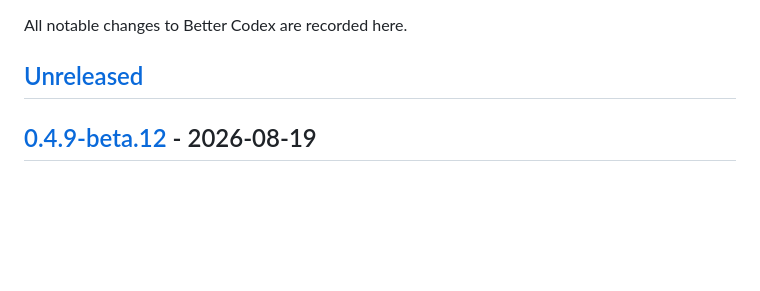
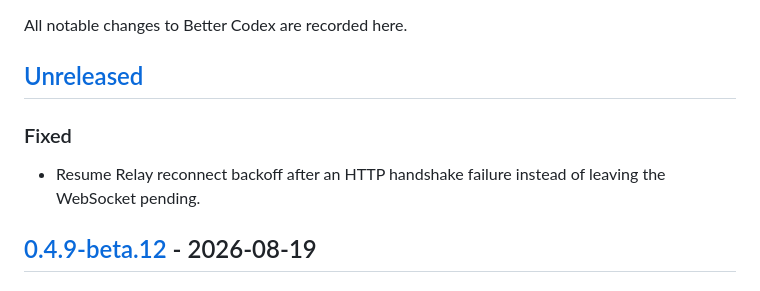
Before and after one commit to Ericwong5021/better-codex, a Markdown page: CHANGELOG.md, the part around the change. GitHub-like rendering; blank space fills up the shorter version.

Commit message:
docs: record relay handshake recovery

```diff
--- a/CHANGELOG.md
+++ b/CHANGELOG.md
@@ -3,6 +3,10 @@
 All notable changes to Better Codex are recorded here.
 
 ## [Unreleased]
+
+### Fixed
+
+- Resume Relay reconnect backoff after an HTTP handshake failure instead of leaving the WebSocket pending.
 
 ## [0.4.9-beta.12] - 2026-08-19
 
```
